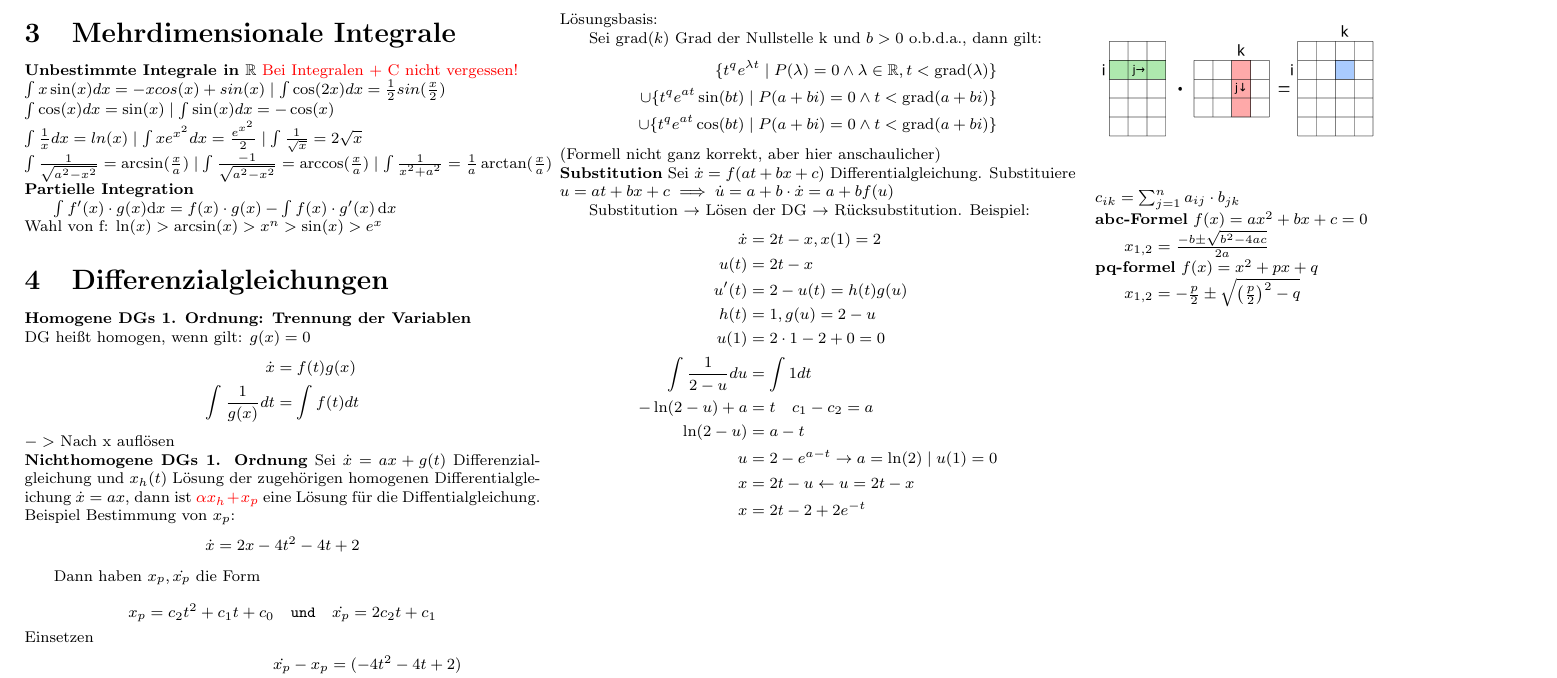
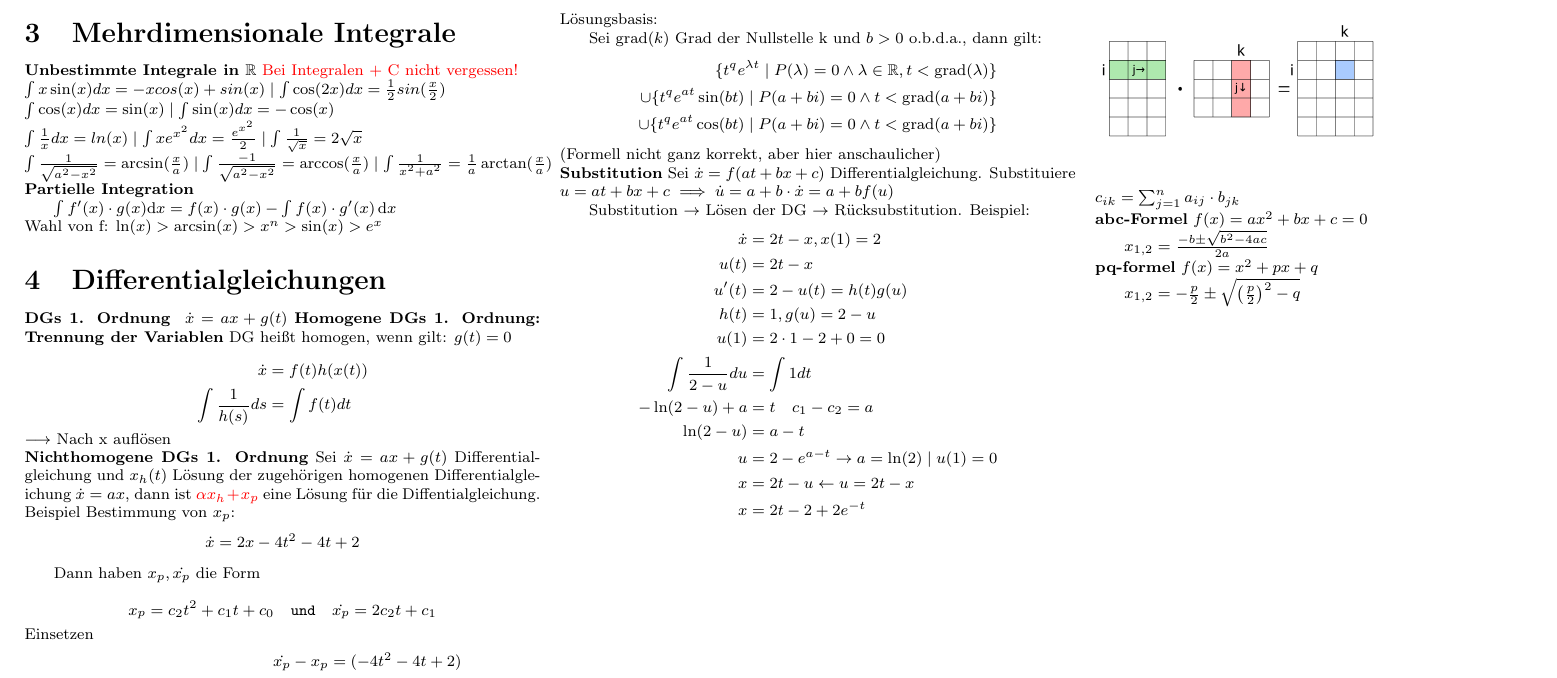
Before and after one commit to katatsumuri-maru/MatheIII-Formelsammlung-LaTeX, a LaTeX document (formelsammlung.tex): part of page 2 of 2, cut so that both start at the same text. Compiled offline with pdfLaTeX.

Commit message:
Diffenrentialgleichungen Rechschreibfehler und Ordnung
PS schreib deine eigene commit message wenns dir nich passt

```diff
--- a/formelsammlung.tex
+++ b/formelsammlung.tex
@@ -446,23 +446,25 @@ $
 $
 Wahl von f: $\ln(x) > \arcsin(x) > x^n > \sin(x) >e^x$
 
-\section{Differenzialgleichungen}
+\section{Differentialgleichungen}
 \noindent
+\textbf{DGs 1. Ordnung }
+$ \dot x = ax + g(t)$
 \textbf{Homogene DGs 1. Ordnung: Trennung der Variablen}
+\noindent
+DG heißt homogen, wenn gilt: $g(t) = 0$
 
-\noindent
-DG heißt homogen, wenn gilt: $g(x) = 0$
 $$
 \begin{aligned}
-\dot{x} &= f(t)g(x)\\
-\int \frac{1}{g(x)} dt &= \int f(t) dt
+\dot{x} &= f(t)h(x(t))\\
+\int \frac{1}{h(s)} ds &= \int f(t) dt
 \end{aligned}
 $$
-$->$ Nach x auflösen
+$\longrightarrow$ Nach x auflösen
 
 \noindent
 \textbf{Nichthomogene DGs 1. Ordnung}
-Sei $\dot{x} = ax + g(t)$ Differenzialgleichung und $x_h(t)$ Lösung der zugehörigen homogenen Differentialgleichung $\dot{x} = ax$, dann ist $\color{red}\alpha x_h +x_p$ eine Lösung für die Diffentialgleichung. Beispiel Bestimmung von $x_p$:
+Sei $\dot{x} = ax + g(t)$ Differentialgleichung und $x_h(t)$ Lösung der zugehörigen homogenen Differentialgleichung $\dot{x} = ax$, dann ist $\color{red}\alpha x_h +x_p$ eine Lösung für die Diffentialgleichung. Beispiel Bestimmung von $x_p$:
 $$
 \dot{x} = 2x - 4t^2 -4t + 2
 $$
```
